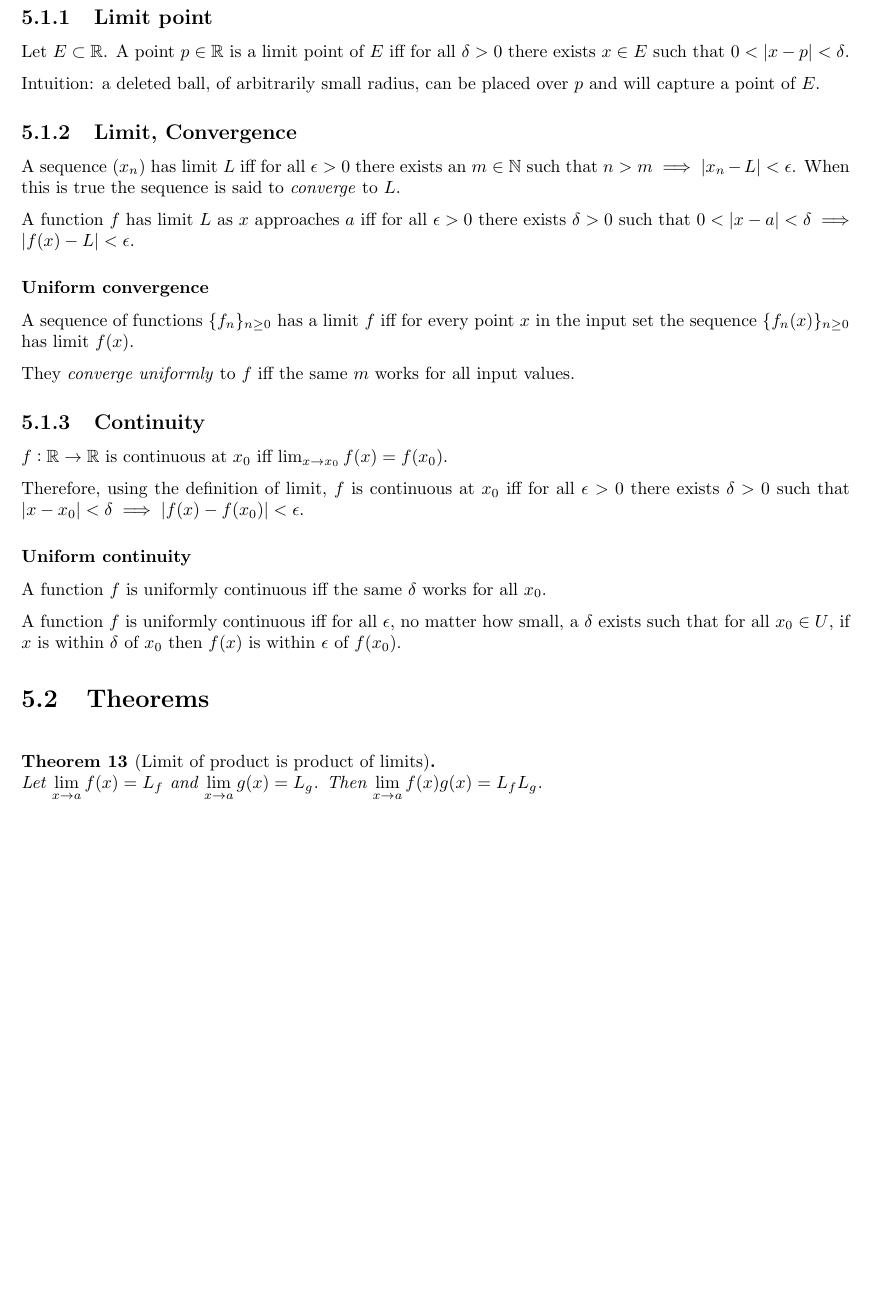
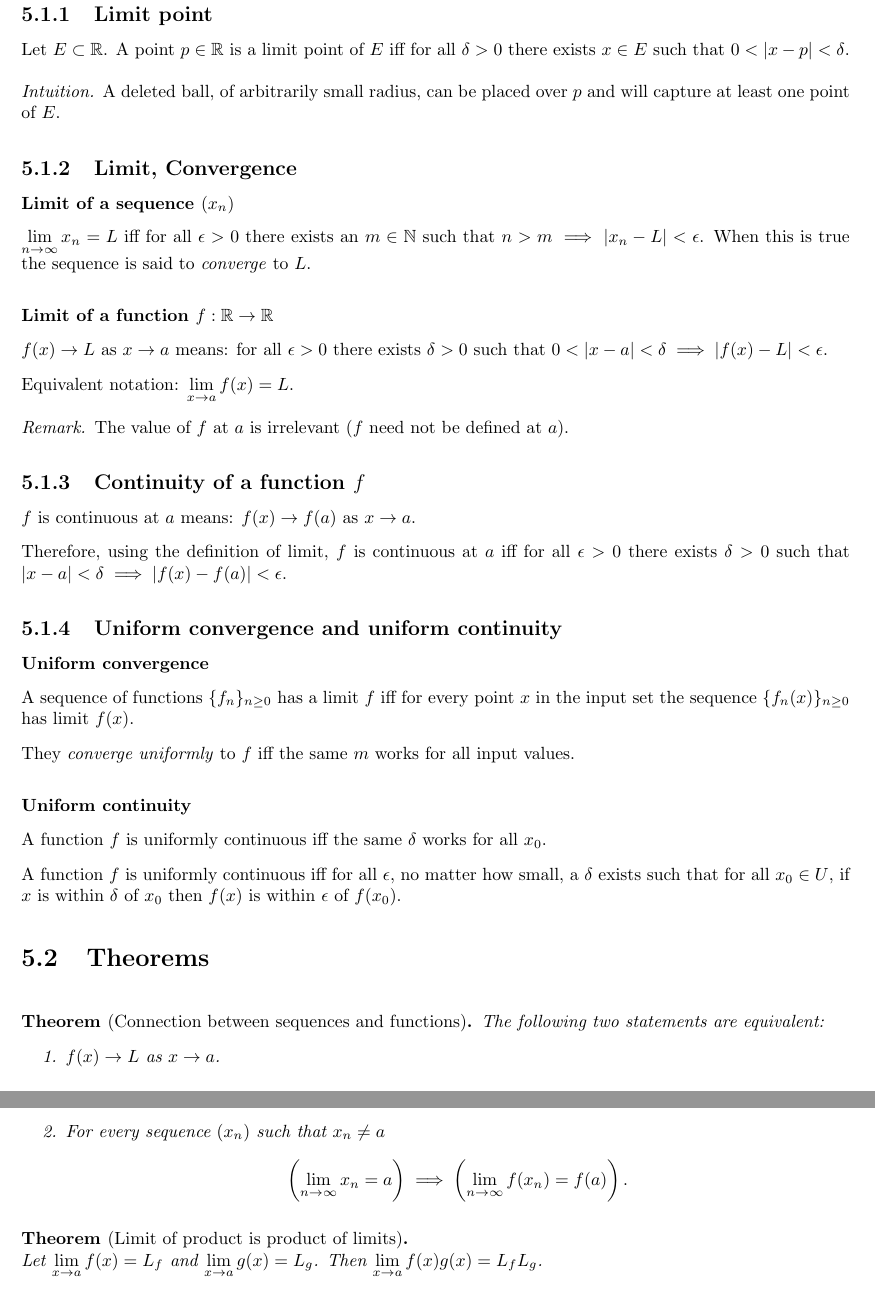
Before and after one commit to dandavison/mathematics, a LaTeX thesis (mathematics.tex, which reads analysis--real-analysis.tex): part of page 82 of 240 before the commit and two parts of pages 82 and 83 of 242 after it, the two joined at a grey line, cut so that both start at the same text, the shorter picture padded with empty space. Compiled offline with pdfLaTeX.

Commit message:
Real analysis

```diff
--- a/analysis--real-analysis.tex
+++ b/analysis--real-analysis.tex
@@ -4,16 +4,36 @@
 Let $E \subset \R$. A point $p \in \R$ is a limit point of $E$ iff for all $\delta > 0$ there
 exists $x \in E$ such that $0 < |x - p| < \delta$.
 
-Intuition: a deleted ball, of arbitrarily small radius, can be placed over $p$ and will capture a
+\begin{intuition*}
+A deleted ball, of arbitrarily small radius, can be placed over $p$ and will capture at least one
 point of $E$.
+\end{intuition*}
 
 \subsection{Limit, Convergence}
-A sequence $(x_n)$ has limit $L$ iff for all $\epsilon > 0$ there exists an $m \in \N$ such that
+
+\subsubsection{Limit of a sequence $(x_n)$}
+$\limn x_n = L$ iff for all $\epsilon > 0$ there exists an $m \in \N$ such that
 $n > m \implies |x_n - L| < \epsilon$. When this is true the sequence is said to \textit{converge}
 to $L$.
 
-A function $f$ has limit $L$ as $x$ approaches $a$ iff for all $\epsilon > 0$ there exists
-$\delta > 0$ such that $0 < |x - a| < \delta \implies |f(x) - L| < \epsilon$.
+\subsubsection{Limit of a function $f:\R\to\R$}
+
+$f(x) \to L$ as $x \to a$ means: for all $\epsilon > 0$ there exists $\delta > 0$ such that
+$0 < |x - a| < \delta \implies |f(x) - L| < \epsilon$.
+
+Equivalent notation: $\limxa f(x) = L$.
+
+\begin{remark*}
+  The value of $f$ at $a$ is irrelevant ($f$ need not be defined at $a$).
+\end{remark*}
+
+\subsection{Continuity of a function $f$}
+$f$ is continuous at $a$ means: $f(x) \to f(a)$ as $x \to a$.
+
+Therefore, using the definition of limit, $f$ is continuous at $a$ iff for all $\epsilon > 0$
+there exists $\delta > 0$ such that $|x - a| < \delta \implies |f(x) - f(a)| < \epsilon$.
+
+\subsection{Uniform convergence and uniform continuity}
 
 \subsubsection{Uniform convergence}
 A sequence of functions $\{f_n\}_{n\geq 0}$ has a limit $f$ iff for every point
@@ -21,12 +41,6 @@ $x$ in the input set the sequence $\{f_n(x)\}_{n\geq 0}$ has limit $f(x)$.
 
 They \textit{converge uniformly} to $f$ iff the same $m$ works for all input
 values.
-
-\subsection{Continuity}
-$f:\R\to\R$ is continuous at $x_0$ iff $\lim_{x\to x_0} f(x) = f(x_0)$.
-
-Therefore, using the definition of limit, $f$ is continuous at $x_0$ iff for all $\epsilon > 0$
-there exists $\delta > 0$ such that $|x - x_0| < \delta \implies |f(x) - f(x_0)| < \epsilon$.
 
 \subsubsection{Uniform continuity}
 A function $f$ is uniformly continuous iff the same $\delta$ works for all $x_0$.
@@ -36,10 +50,22 @@ small, a $\delta$ exists such that for all $x_0 \in U$, if $x$ is within
 $\delta$ of $x_0$ then $f(x)$ is within $\epsilon$ of $f(x_0)$.
 
 \section{Theorems}
-\begin{theorem}[Limit of product is product of limits]\label{limit-of-product}~\\
+
+\begin{theorem*}[Connection between sequences and functions]
+  The following two statements are equivalent:
+  \begin{enumerate}
+  \item $f(x) \to L$ as $x \to a$.
+  \item For every sequence $(x_n)$ such that $x_n \neq a$
+    \begin{align*}
+      \(\limn x_n = a\) \implies \(\limn f(x_n) = f(a)\).
+    \end{align*}
+  \end{enumerate}
+\end{theorem*}
+
+\begin{theorem*}[Limit of product is product of limits]\label{limit-of-product}~\\
   Let $\limxa f(x) = L_f$ and $\limxa g(x) = L_g$. Then
   $\limxa f(x)g(x) = L_fL_g$.
-\end{theorem}
+\end{theorem*}
 
 \begin{proof}
   Note that
```
